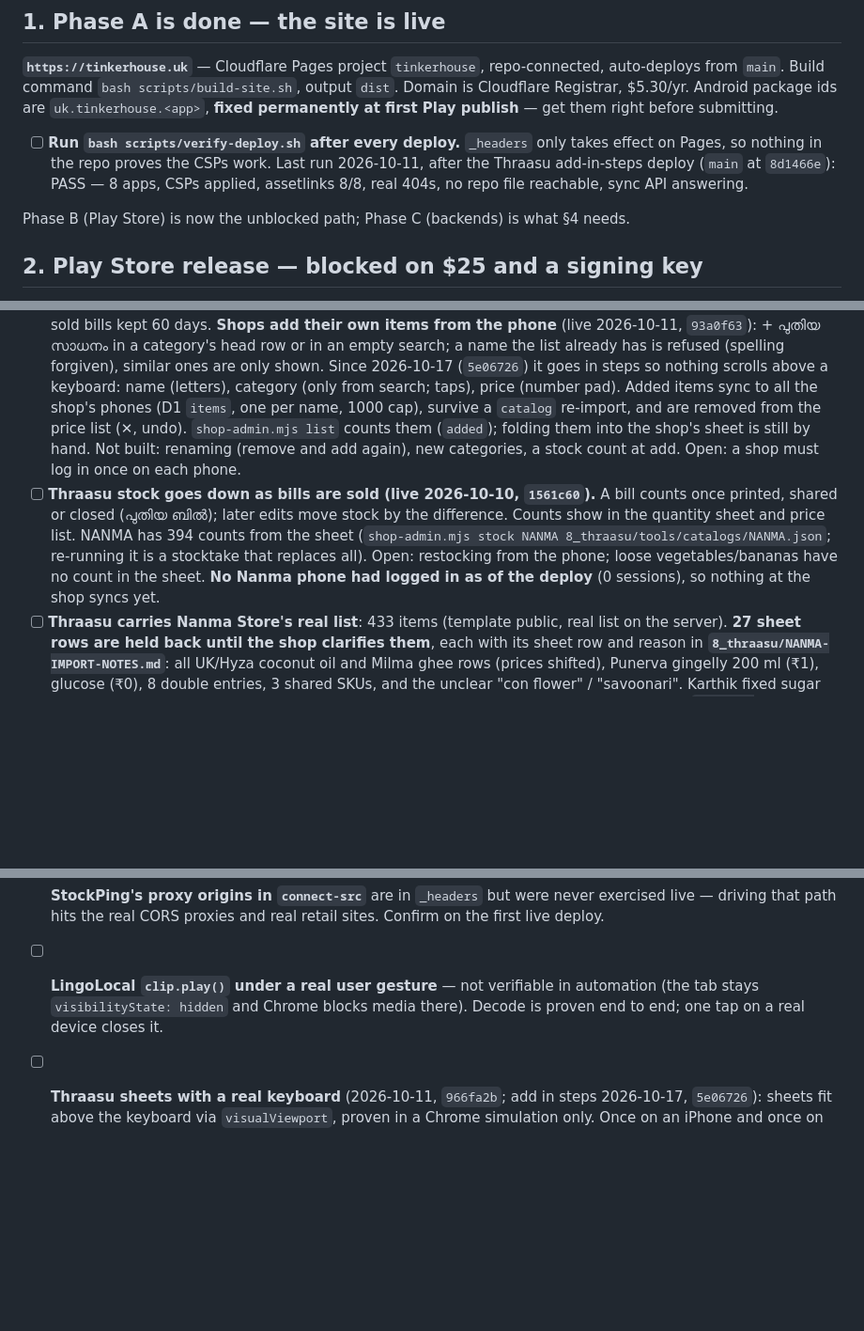
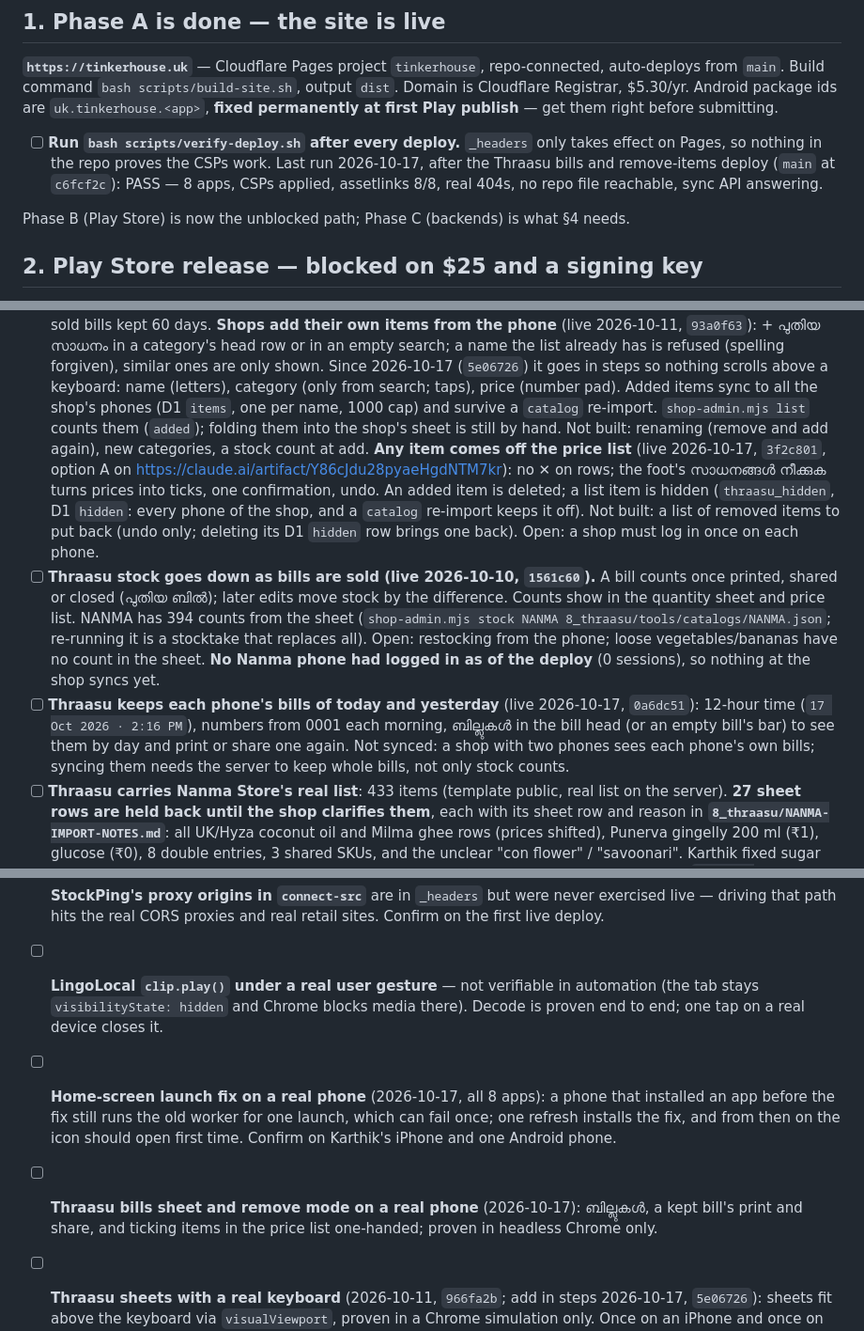
Before and after one commit to karthik2497-byte/bangalore-apps, a Markdown page: NEXT_STEPS.md, 3 parts joined by grey strips. Shown at 94% size. Drawn GitHub-style; blank space fills up the shorter version.

Commit message:
Record the launch fix and the Thraasu bills and remove-items deploy, with their live checks
Co-Authored-By: Claude Opus 5.5 <noreply@anthropic.com>

```diff
--- a/NEXT_STEPS.md
+++ b/NEXT_STEPS.md
@@ -24,8 +24,8 @@ Domain is Cloudflare Registrar, $5.30/yr. Android package ids are `uk.tinkerhous
 **fixed permanently at first Play publish** — get them right before submitting.
 
 - [ ] **Run `bash scripts/verify-deploy.sh` after every deploy.** `_headers` only takes
-      effect on Pages, so nothing in the repo proves the CSPs work. Last run 2026-10-11,
-      after the Thraasu add-in-steps deploy (`main` at `8d1466e`): PASS — 8 apps, CSPs applied,
+      effect on Pages, so nothing in the repo proves the CSPs work. Last run 2026-10-17,
+      after the Thraasu bills and remove-items deploy (`main` at `c6fcf2c`): PASS — 8 apps, CSPs applied,
       assetlinks 8/8, real 404s, no repo file reachable, sync API answering.
 
 Phase B (Play Store) is now the unblocked path; Phase C (backends) is what §4 needs.
@@ -97,9 +97,14 @@ the *only* passive revenue paths across all 7 apps, with the numbers: `MONETISAT
       category's head row or in an empty search; a name the list already has is refused (spelling forgiven),
       similar ones are only shown. Since 2026-10-17 (`5e06726`) it goes in steps so nothing scrolls above a
       keyboard: name (letters), category (only from search; taps), price (number pad). Added items sync to all the shop's phones (D1 `items`, one per name, 1000
-      cap), survive a `catalog` re-import, and are removed from the price list (✕, undo). `shop-admin.mjs list`
+      cap) and survive a `catalog` re-import. `shop-admin.mjs list`
       counts them (`added`); folding them into the shop's sheet is still by hand. Not built: renaming (remove
       and add again), new categories, a stock count at add.
+      **Any item comes off the price list** (live 2026-10-17, `3f2c801`, option A on
+      https://claude.ai/artifact/Y86cJdu28pyaeHgdNTM7kr): no ✕ on rows; the foot's സാധനങ്ങൾ നീക്കുക turns prices
+      into ticks, one confirmation, undo. An added item is deleted; a list item is hidden (`thraasu_hidden`,
+      D1 `hidden`: every phone of the shop, and a `catalog` re-import keeps it off). Not built: a list of
+      removed items to put back (undo only; deleting its D1 `hidden` row brings one back).
       Open: a shop must log in once on each phone.
 - [ ] **Thraasu stock goes down as bills are sold (live 2026-10-10, `1561c60`).** A bill counts once
       printed, shared or closed (പുതിയ ബിൽ); later edits move stock by the difference. Counts show in
@@ -107,6 +112,10 @@ the *only* passive revenue paths across all 7 apps, with the numbers: `MONETISAT
       NANMA 8_thraasu/tools/catalogs/NANMA.json`; re-running it is a stocktake that replaces all).
       Open: restocking from the phone; loose vegetables/bananas have no count in the sheet. **No
       Nanma phone had logged in as of the deploy** (0 sessions), so nothing at the shop syncs yet.
+- [ ] **Thraasu keeps each phone's bills of today and yesterday** (live 2026-10-17, `0a6dc51`): 12-hour time
+      (`17 Oct 2026 · 2:16 PM`), numbers from 0001 each morning, ബില്ലുകൾ in the bill head (or an empty bill's
+      bar) to see them by day and print or share one again. Not synced: a shop with two phones sees each
+      phone's own bills; syncing them needs the server to keep whole bills, not only stock counts.
 - [ ] **Thraasu carries Nanma Store's real list**: 433 items (template public, real list on the server). **27 sheet rows
       are held back until the shop clarifies them**, each with its sheet row and reason in
       **`8_thraasu/NANMA-IMPORT-NOTES.md`**: all UK/Hyza coconut oil and Milma ghee rows (prices
@@ -168,6 +177,11 @@ the *only* passive revenue paths across all 7 apps, with the numbers: `MONETISAT
 - [ ] **LingoLocal `clip.play()` under a real user gesture** — not verifiable in
       automation (the tab stays `visibilityState: hidden` and Chrome blocks media
       there). Decode is proven end to end; one tap on a real device closes it.
+- [ ] **Home-screen launch fix on a real phone** (2026-10-17, all 8 apps): a phone that installed an app before
+      the fix still runs the old worker for one launch, which can fail once; one refresh installs the fix, and from
+      then on the icon should open first time. Confirm on Karthik's iPhone and one Android phone.
+- [ ] **Thraasu bills sheet and remove mode on a real phone** (2026-10-17): ബില്ലുകൾ, a kept bill's print and
+      share, and ticking items in the price list one-handed; proven in headless Chrome only.
 - [ ] **Thraasu sheets with a real keyboard** (2026-10-11, `966fa2b`; add in steps 2026-10-17, `5e06726`): sheets
       fit above the keyboard via `visualViewport`, proven in a Chrome simulation only. Once on an iPhone and once
       on an Android phone, add an item from a category: the name step shows the title, name box and Next above
```
Also changed, not shown: other parts of NEXT_STEPS.md (+1 -1 lines), EXECUTION_PLAN.md (+1 -0 lines).
